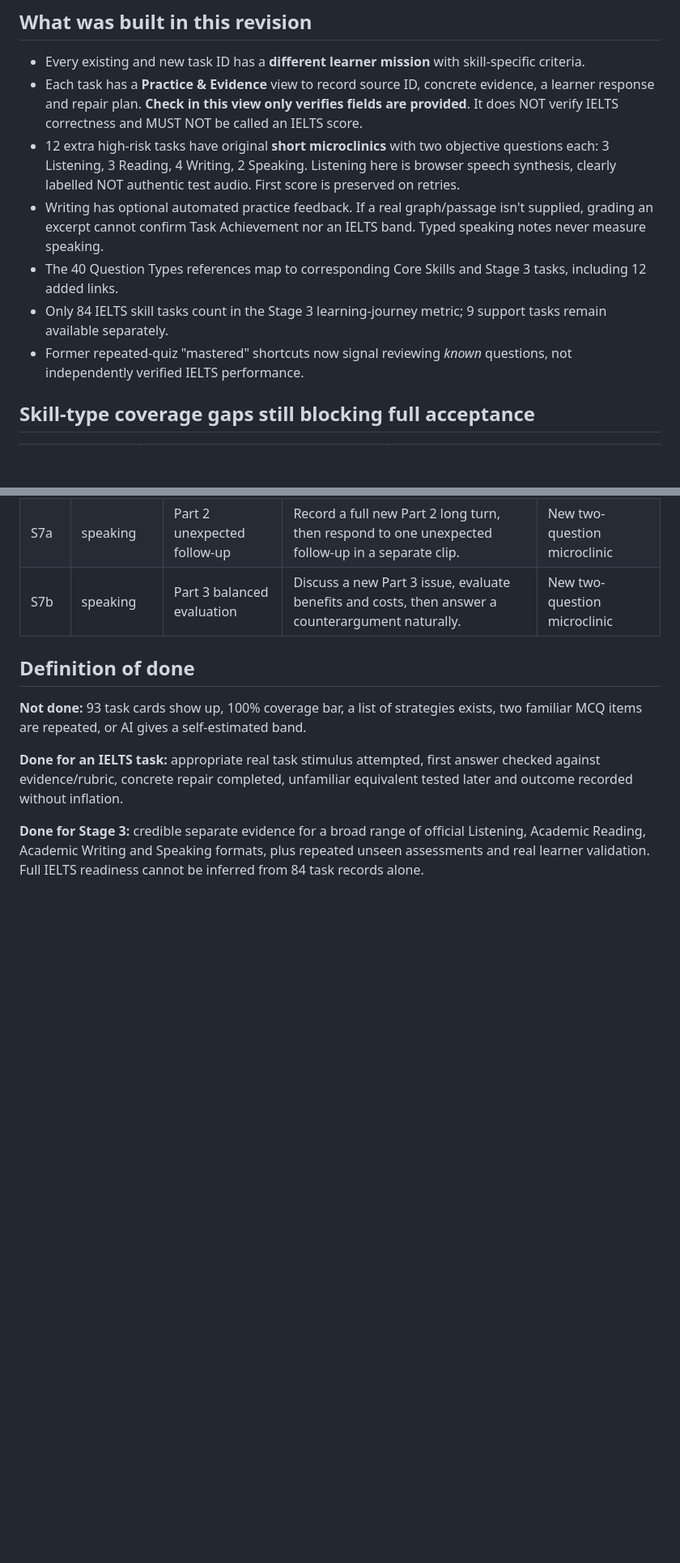
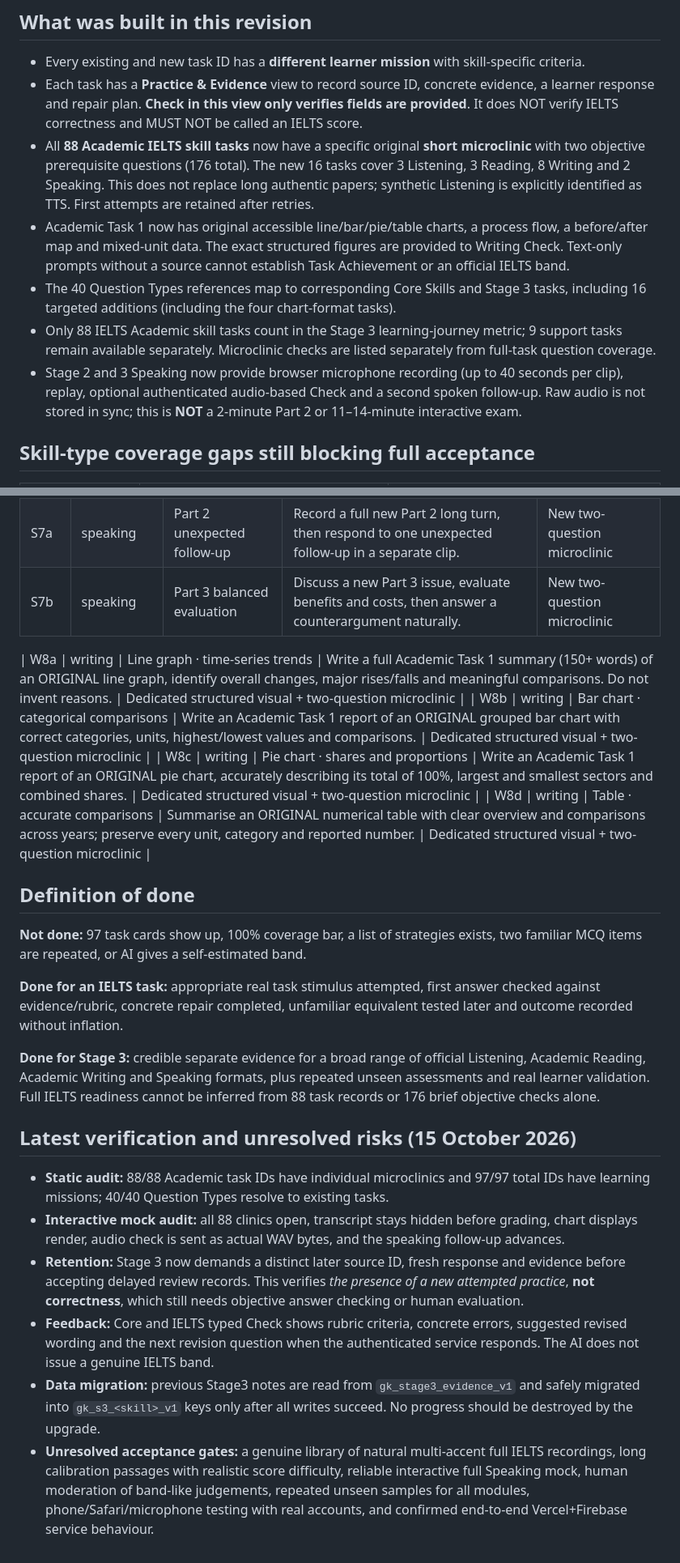
Before and after one commit to NguyenGiaKY/NguyenGiaKY.github.io, a Markdown page: STAGE3_IELTS_TASK_AUDIT.md, 2 parts joined by grey strips. Shown at 81% size. GitHub-like rendering; blank space fills up the shorter version.

Commit message:
audit: align Stage 2/3 quality criteria, 97 tasks and remaining real-user validation gates

```diff
--- a/STAGE3_IELTS_TASK_AUDIT.md
+++ b/STAGE3_IELTS_TASK_AUDIT.md
@@ -30,11 +30,11 @@ Writing format reference: https://ielts.org/take-a-test/test-types/ielts-academi
 ## What was built in this revision
 - Every existing and new task ID has a **different learner mission** with skill-specific criteria.
 - Each task has a **Practice & Evidence** view to record source ID, concrete evidence, a learner response and repair plan. **Check in this view only verifies fields are provided**. It does NOT verify IELTS correctness and MUST NOT be called an IELTS score.
-- 12 extra high-risk tasks have original **short microclinics** with two objective questions each: 3 Listening, 3 Reading, 4 Writing, 2 Speaking. Listening here is browser speech synthesis, clearly labelled NOT authentic test audio. First score is preserved on retries.
-- Writing has optional automated practice feedback. If a real graph/passage isn't supplied, grading an excerpt cannot confirm Task Achievement nor an IELTS band. Typed speaking notes never measure speaking.
-- The 40 Question Types references map to corresponding Core Skills and Stage 3 tasks, including 12 added links.
-- Only 84 IELTS skill tasks count in the Stage 3 learning-journey metric; 9 support tasks remain available separately.
-- Former repeated-quiz "mastered" shortcuts now signal reviewing *known* questions, not independently verified IELTS performance.
+- All **88 Academic IELTS skill tasks** now have a specific original **short microclinic** with two objective prerequisite questions (176 total). The new 16 tasks cover 3 Listening, 3 Reading, 8 Writing and 2 Speaking. This does not replace long authentic papers; synthetic Listening is explicitly identified as TTS. First attempts are retained after retries.
+- Academic Task 1 now has original accessible line/bar/pie/table charts, a process flow, a before/after map and mixed-unit data. The exact structured figures are provided to Writing Check. Text-only prompts without a source cannot establish Task Achievement or an official IELTS band.
+- The 40 Question Types references map to corresponding Core Skills and Stage 3 tasks, including 16 targeted additions (including the four chart-format tasks).
+- Only 88 IELTS Academic skill tasks count in the Stage 3 learning-journey metric; 9 support tasks remain available separately. Microclinic checks are listed separately from full-task question coverage.
+- Stage 2 and 3 Speaking now provide browser microphone recording (up to 40 seconds per clip), replay, optional authenticated audio-based Check and a second spoken follow-up. Raw audio is not stored in sync; this is **NOT** a 2-minute Part 2 or 11–14-minute interactive exam.
 
 ## Skill-type coverage gaps still blocking full acceptance
 | Area | Existing content and improvements | Still needs real validation |
@@ -145,9 +145,23 @@ These are **learning missions**. A written mission is not evidence it has been p
 | S7a | speaking | Part 2 unexpected follow-up | Record a full new Part 2 long turn, then respond to one unexpected follow-up in a separate clip. | New two-question microclinic |
 | S7b | speaking | Part 3 balanced evaluation | Discuss a new Part 3 issue, evaluate benefits and costs, then answer a counterargument naturally. | New two-question microclinic |
 
+| W8a | writing | Line graph · time-series trends | Write a full Academic Task 1 summary (150+ words) of an ORIGINAL line graph, identify overall changes, major rises/falls and meaningful comparisons. Do not invent reasons. | Dedicated structured visual + two-question microclinic |
+| W8b | writing | Bar chart · categorical comparisons | Write an Academic Task 1 report of an ORIGINAL grouped bar chart with correct categories, units, highest/lowest values and comparisons. | Dedicated structured visual + two-question microclinic |
+| W8c | writing | Pie chart · shares and proportions | Write an Academic Task 1 report of an ORIGINAL pie chart, accurately describing its total of 100%, largest and smallest sectors and combined shares. | Dedicated structured visual + two-question microclinic |
+| W8d | writing | Table · accurate comparisons | Summarise an ORIGINAL numerical table with clear overview and comparisons across years; preserve every unit, category and reported number. | Dedicated structured visual + two-question microclinic |
+
 ## Definition of done
-**Not done:** 93 task cards show up, 100% coverage bar, a list of strategies exists, two familiar MCQ items are repeated, or AI gives a self-estimated band.
+**Not done:** 97 task cards show up, 100% coverage bar, a list of strategies exists, two familiar MCQ items are repeated, or AI gives a self-estimated band.
 
 **Done for an IELTS task:** appropriate real task stimulus attempted, first answer checked against evidence/rubric, concrete repair completed, unfamiliar equivalent tested later and outcome recorded without inflation.
 
-**Done for Stage 3:** credible separate evidence for a broad range of official Listening, Academic Reading, Academic Writing and Speaking formats, plus repeated unseen assessments and real learner validation. Full IELTS readiness cannot be inferred from 84 task records alone.
+**Done for Stage 3:** credible separate evidence for a broad range of official Listening, Academic Reading, Academic Writing and Speaking formats, plus repeated unseen assessments and real learner validation. Full IELTS readiness cannot be inferred from 88 task records or 176 brief objective checks alone.
+
+
+## Latest verification and unresolved risks (15 October 2026)
+- **Static audit:** 88/88 Academic task IDs have individual microclinics and 97/97 total IDs have learning missions; 40/40 Question Types resolve to existing tasks.
+- **Interactive mock audit:** all 88 clinics open, transcript stays hidden before grading, chart displays render, audio check is sent as actual WAV bytes, and the speaking follow-up advances.
+- **Retention:** Stage 3 now demands a distinct later source ID, fresh response and evidence before accepting delayed review records. This verifies *the presence of a new attempted practice*, **not correctness**, which still needs objective answer checking or human evaluation.
+- **Feedback:** Core and IELTS typed Check shows rubric criteria, concrete errors, suggested revised wording and the next revision question when the authenticated service responds. The AI does not issue a genuine IELTS band.
+- **Data migration:** previous Stage3 notes are read from `gk_stage3_evidence_v1` and safely migrated into `gk_s3_<skill>_v1` keys only after all writes succeed. No progress should be destroyed by the upgrade.
+- **Unresolved acceptance gates:** a genuine library of natural multi-accent full IELTS recordings, long calibration passages with realistic score difficulty, reliable interactive full Speaking mock, human moderation of band-like judgements, repeated unseen samples for all modules, phone/Safari/microphone testing with real accounts, and confirmed end-to-end Vercel+Firebase service behaviour.
```
Also changed, not shown: other parts of STAGE3_IELTS_TASK_AUDIT.md (+1 -1 lines).
